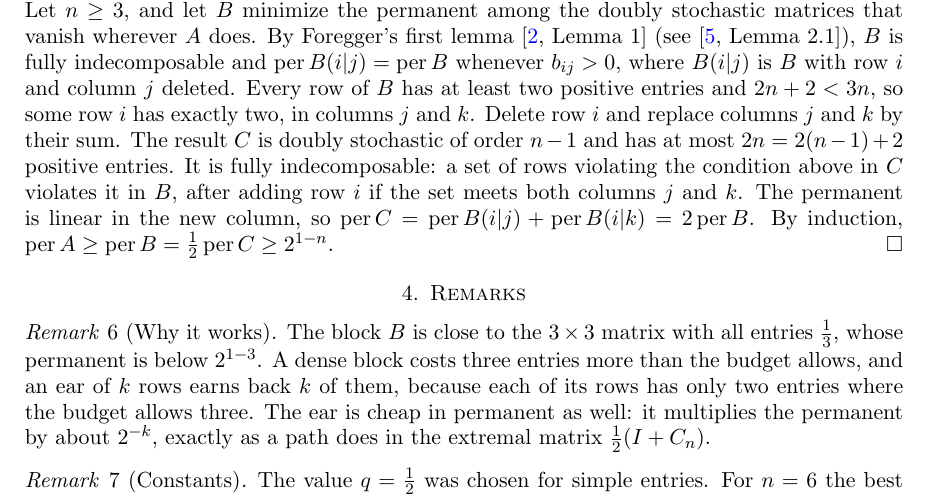
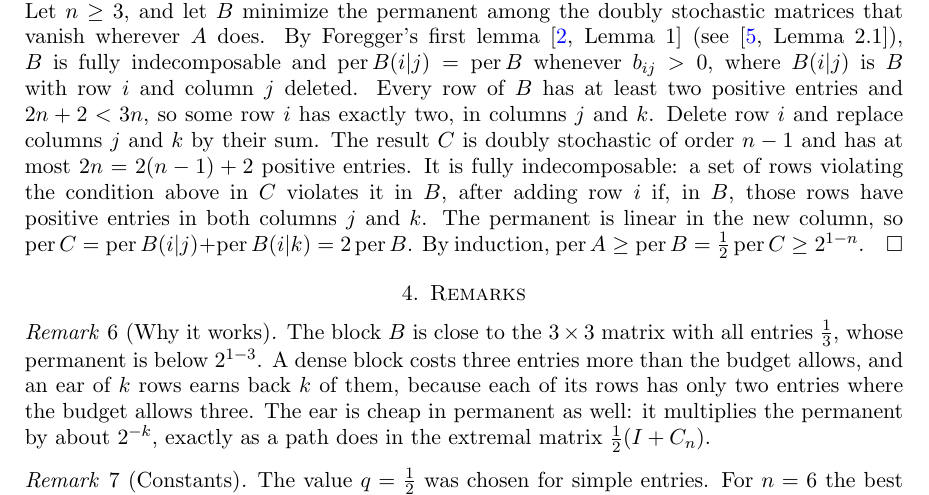
Before and after one commit to tommac/foregger-sparsity-counterexample, a LaTeX paper (paper.tex): part of page 4 of 5, cut so that both start at the same text. Compiled offline with pdfLaTeX.

Commit message:
Clarify why the contracted matrix in Proposition 4 is fully indecomposable

```diff
--- a/paper.tex
+++ b/paper.tex
@@ -257,8 +257,8 @@ positive entries and $2n+2<3n$, so some row $i$ has exactly two, in columns $j$
 and $k$. Delete row $i$ and replace columns $j$ and $k$ by their sum. The result
 $C$ is doubly stochastic of order $n-1$ and has at most $2n=2(n-1)+2$ positive
 entries. It is fully indecomposable: a set of rows violating the condition above
-in $C$ violates it in $B$, after adding row $i$ if the set meets both columns
-$j$ and $k$. The permanent is linear in the new column, so
+in $C$ violates it in $B$, after adding row $i$ if, in $B$, those rows have
+positive entries in both columns $j$ and $k$. The permanent is linear in the new column, so
 $\per C=\per B(i|j)+\per B(i|k)=2\per B$. By induction,
 $\per A\ge\per B=\half\per C\ge2^{1-n}$.
 \end{proof}
```
Also changed, not shown: paper.pdf.
